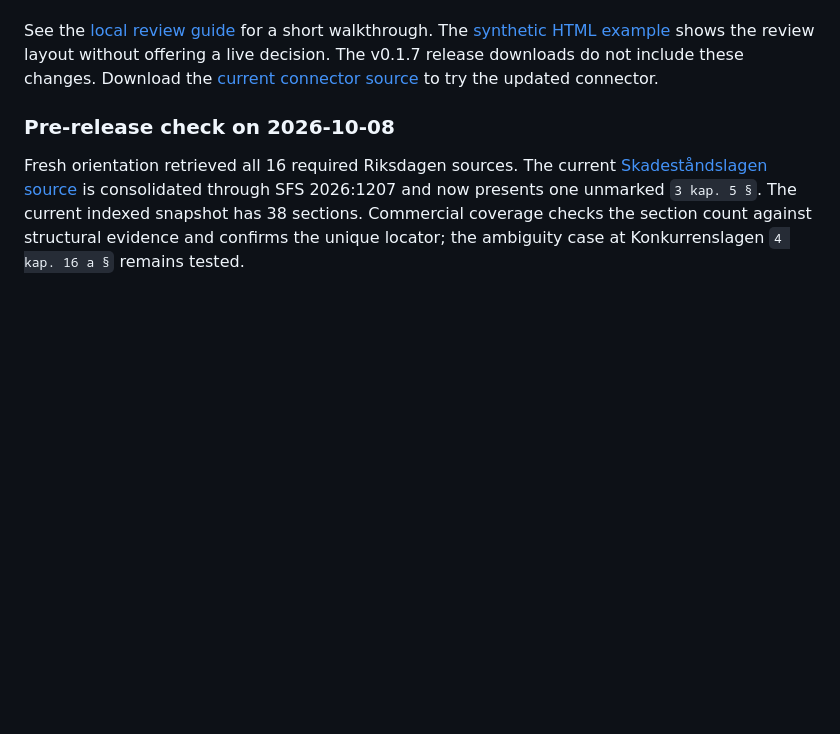
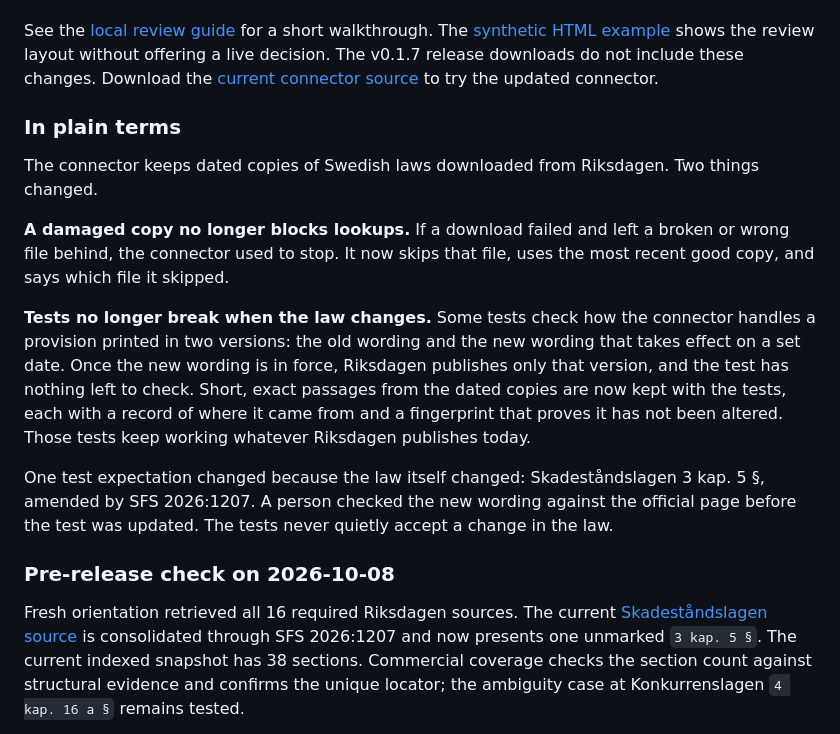
Before and after one commit to robertkuter/legal-source-connector, a Markdown page: CHANGELOG.md, the part around the change. GitHub-like rendering; blank space fills up the shorter version.

Commit message:
Explain snapshot skipping and pinned excerpts in plain language
Add an "In plain terms" section to the CHANGELOG and a pinned-fixture row to the
CODE-EXPLAINER analogy table.

Co-Authored-By: Claude Opus 5.5 <noreply@anthropic.com>

```diff
--- a/CHANGELOG.md
+++ b/CHANGELOG.md
@@ -30,6 +30,28 @@ The v0.1.7 release downloads do not include these changes. Download the
 [current connector source](https://github.com/robertkuter/legal-source-connector/archive/refs/heads/main.zip)
 to try the updated connector.
 
+### In plain terms
+
+The connector keeps dated copies of Swedish laws downloaded from Riksdagen. Two things
+changed.
+
+**A damaged copy no longer blocks lookups.** If a download failed and left a broken or
+wrong file behind, the connector used to stop. It now skips that file, uses the most
+recent good copy, and says which file it skipped.
+
+**Tests no longer break when the law changes.** Some tests check how the connector
+handles a provision printed in two versions: the old wording and the new wording that
+takes effect on a set date. Once the new wording is in force, Riksdagen publishes only
+that version, and the test has nothing left to check. Short, exact passages from the
+dated copies are now kept with the tests, each with a record of where it came from and
+a fingerprint that proves it has not been altered. Those tests keep working whatever
+Riksdagen publishes today.
+
+One test expectation changed because the law itself changed: Skadeståndslagen
+3 kap. 5 §, amended by SFS 2026:1207. A person checked the new wording against the
+official page before the test was updated. The tests never quietly accept a change in
+the law.
+
 ### Pre-release check on 2026-10-08
 
 Fresh orientation retrieved all 16 required Riksdagen sources. The current
```
Also changed, not shown: docs/CODE-EXPLAINER.md (+1 -0 lines).
